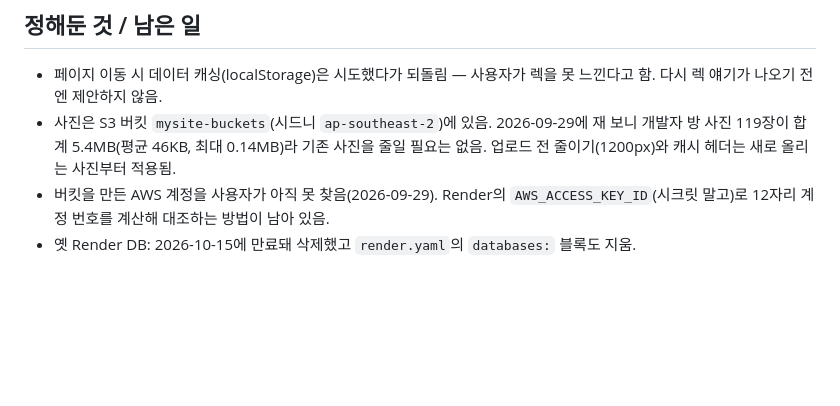
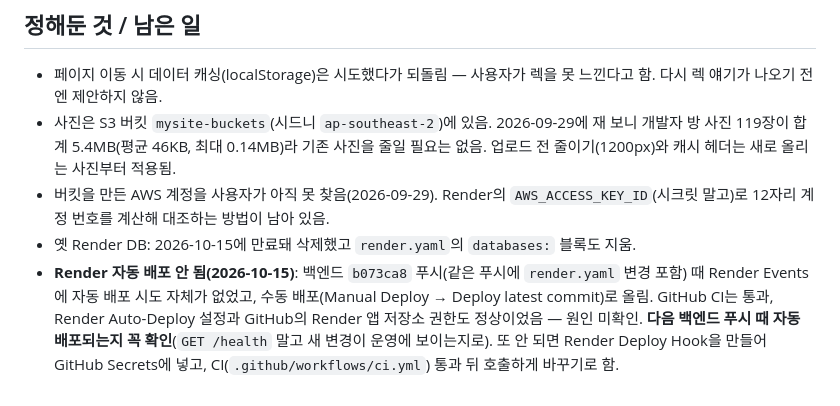
Before and after one commit to ddonni/mysite, a Markdown page: CLAUDE.md, the part around the change. Drawn GitHub-style; blank space fills up the shorter version.

Commit message:
Note the Render auto-deploy miss in the handoff notes
Co-Authored-By: Claude Opus 5.5 <noreply@anthropic.com>

```diff
--- a/CLAUDE.md
+++ b/CLAUDE.md
@@ -67,3 +67,9 @@
 - 버킷을 만든 AWS 계정을 사용자가 아직 못 찾음(2026-09-29). Render의
   `AWS_ACCESS_KEY_ID`(시크릿 말고)로 12자리 계정 번호를 계산해 대조하는 방법이 남아 있음.
 - 옛 Render DB: 2026-10-15에 만료돼 삭제했고 `render.yaml`의 `databases:` 블록도 지움.
+- **Render 자동 배포 안 됨(2026-10-15)**: 백엔드 `b073ca8` 푸시(같은 푸시에 `render.yaml`
+  변경 포함) 때 Render Events에 자동 배포 시도 자체가 없었고, 수동 배포(Manual Deploy →
+  Deploy latest commit)로 올림. GitHub CI는 통과, Render Auto-Deploy 설정과 GitHub의
+  Render 앱 저장소 권한도 정상이었음 — 원인 미확인. **다음 백엔드 푸시 때 자동 배포되는지
+  꼭 확인**(`GET /health` 말고 새 변경이 운영에 보이는지로). 또 안 되면 Render Deploy Hook을
+  만들어 GitHub Secrets에 넣고, CI(`.github/workflows/ci.yml`) 통과 뒤 호출하게 바꾸기로 함.
```
